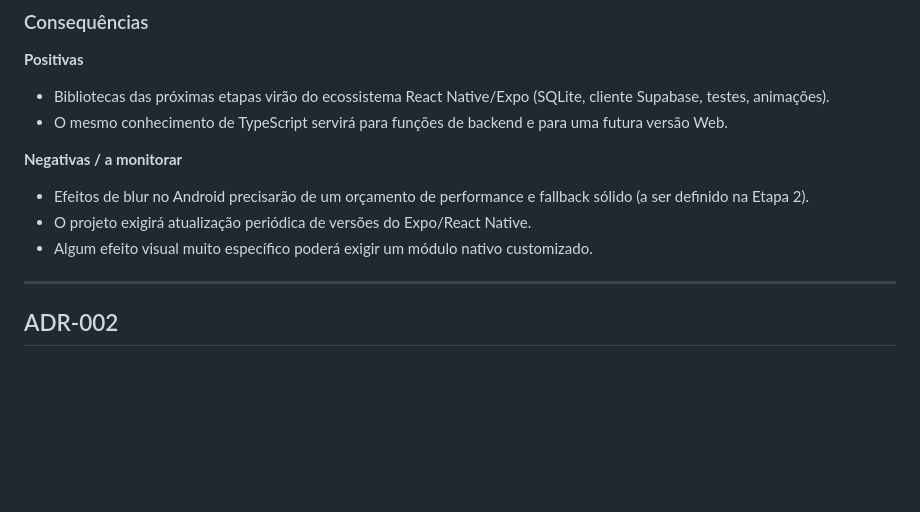
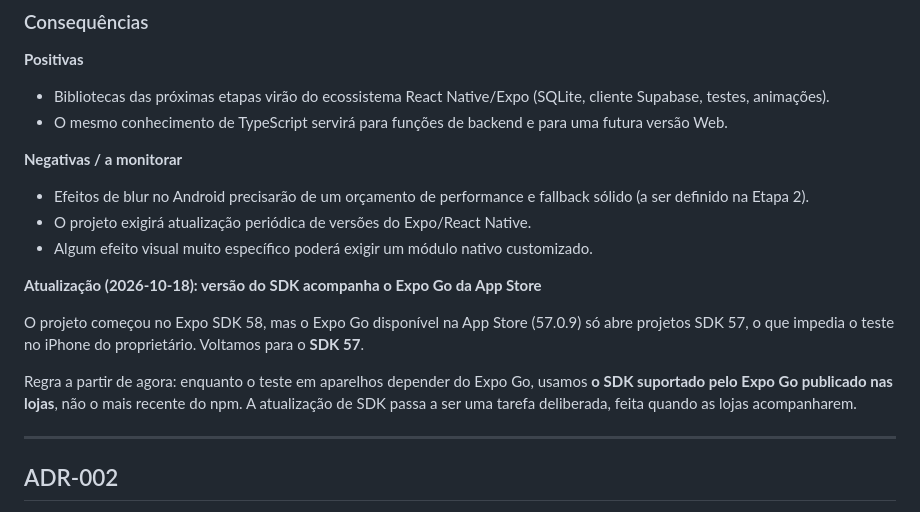
Before and after one commit to MateusLessi/Aquar-io-Project, a Markdown page: docs/decisions.md, the part around the change. GitHub-like rendering; blank space fills up the shorter version.

```diff
--- a/docs/decisions.md
+++ b/docs/decisions.md
@@ -60,6 +60,12 @@ Adotar **TypeScript** como linguagem e **React Native com Expo** como framework,
 - O projeto exigirá atualização periódica de versões do Expo/React Native.
 - Algum efeito visual muito específico poderá exigir um módulo nativo customizado.
 
+**Atualização (2026-10-18): versão do SDK acompanha o Expo Go da App Store**
+
+O projeto começou no Expo SDK 58, mas o Expo Go disponível na App Store (57.0.9) só abre projetos SDK 57, o que impedia o teste no iPhone do proprietário. Voltamos para o **SDK 57**.
+
+Regra a partir de agora: enquanto o teste em aparelhos depender do Expo Go, usamos **o SDK suportado pelo Expo Go publicado nas lojas**, não o mais recente do npm. A atualização de SDK passa a ser uma tarefa deliberada, feita quando as lojas acompanharem.
+
 ---
 
 ## ADR-002
```
Also changed, not shown: docs/architecture.md (+2 -2 lines).
